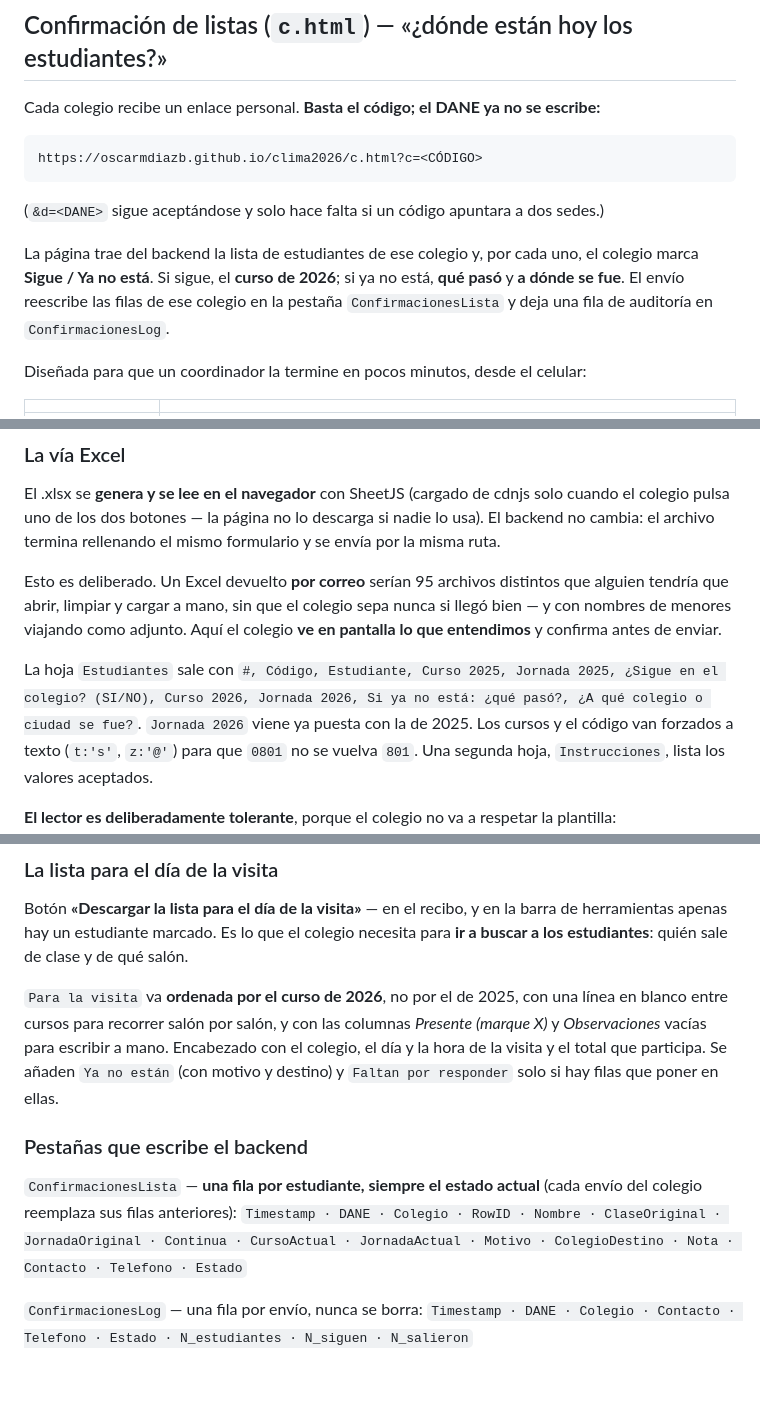
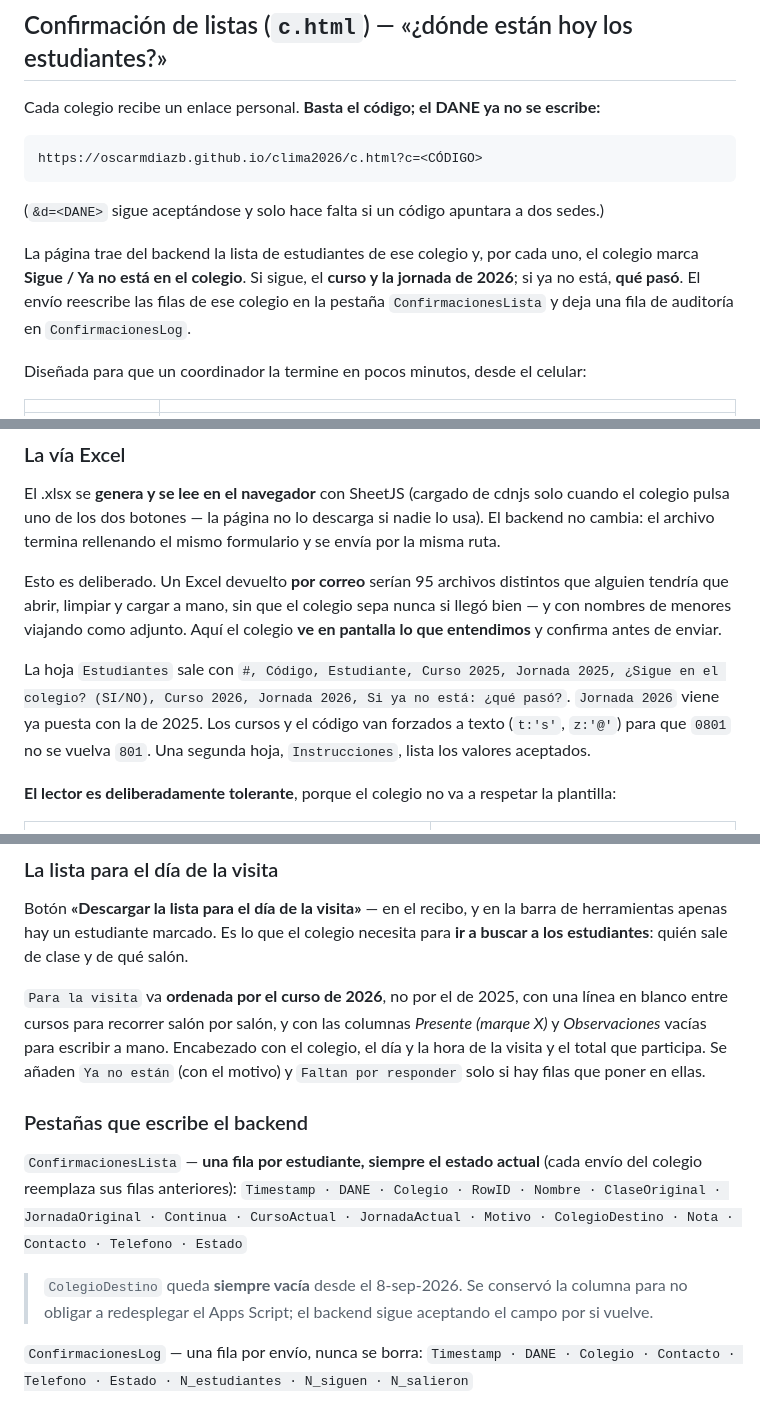
Before and after one commit to oscarmdiazb/clima2026, a Markdown page: README.md, 3 parts joined by grey strips. Drawn GitHub-style; blank space fills up the shorter version.

Commit message:
README al día tras quitar la pregunta del destino
Co-Authored-By: Claude Opus 5 <noreply@anthropic.com>

```diff
--- a/README.md
+++ b/README.md
@@ -24,8 +24,8 @@ https://oscarmdiazb.github.io/clima2026/c.html?c=<CÓDIGO>
 (`&d=<DANE>` sigue aceptándose y solo hace falta si un código apuntara a dos sedes.)
 
 La página trae del backend la lista de estudiantes de ese colegio y, por cada uno, el colegio
-marca **Sigue / Ya no está**. Si sigue, el **curso de 2026**; si ya no está, **qué pasó** y
-**a dónde se fue**. El envío reescribe las filas de ese colegio en la pestaña
+marca **Sigue / Ya no está en el colegio**. Si sigue, el **curso y la jornada de 2026**;
+si ya no está, **qué pasó**. El envío reescribe las filas de ese colegio en la pestaña
 `ConfirmacionesLista` y deja una fila de auditoría en `ConfirmacionesLog`.
 
 Diseñada para que un coordinador la termine en pocos minutos, desde el celular:
@@ -58,8 +58,8 @@ nombres de menores viajando como adjunto. Aquí el colegio **ve en pantalla lo q
 y confirma antes de enviar.
 
 La hoja `Estudiantes` sale con `#, Código, Estudiante, Curso 2025, Jornada 2025,
-¿Sigue en el colegio? (SI/NO), Curso 2026, Jornada 2026, Si ya no está: ¿qué pasó?,
-¿A qué colegio o ciudad se fue?`. `Jornada 2026` viene ya puesta con la de 2025. Los cursos y
+¿Sigue en el colegio? (SI/NO), Curso 2026, Jornada 2026, Si ya no está: ¿qué pasó?`.
+`Jornada 2026` viene ya puesta con la de 2025. Los cursos y
 el código van forzados a texto (`t:'s'`, `z:'@'`) para que `0801` no se vuelva `801`. Una
 segunda hoja, `Instrucciones`, lista los valores aceptados.
 
@@ -88,7 +89,7 @@ buscar a los estudiantes**: quién sale de clase y de qué salón.
 `Para la visita` va **ordenada por el curso de 2026**, no por el de 2025, con una línea en
 blanco entre cursos para recorrer salón por salón, y con las columnas *Presente (marque X)* y
 *Observaciones* vacías para escribir a mano. Encabezado con el colegio, el día y la hora de la
-visita y el total que participa. Se añaden `Ya no están` (con motivo y destino) y
+visita y el total que participa. Se añaden `Ya no están` (con el motivo) y
 `Faltan por responder` solo si hay filas que poner en ellas.
 
 ### Pestañas que escribe el backend
@@ -96,6 +97,10 @@ visita y el total que participa. Se añaden `Ya no están` (con motivo y destino
 `ConfirmacionesLista` — **una fila por estudiante, siempre el estado actual** (cada envío del
 colegio reemplaza sus filas anteriores):
 `Timestamp · DANE · Colegio · RowID · Nombre · ClaseOriginal · JornadaOriginal · Continua · CursoActual · JornadaActual · Motivo · ColegioDestino · Nota · Contacto · Telefono · Estado`
+
+> `ColegioDestino` queda **siempre vacía** desde el 8-sep-2026. Se conservó la columna
+> para no obligar a redesplegar el Apps Script; el backend sigue aceptando el campo
+> por si vuelve.
 
 `ConfirmacionesLog` — una fila por envío, nunca se borra:
 `Timestamp · DANE · Colegio · Contacto · Telefono · Estado · N_estudiantes · N_siguen · N_salieron`
```
Also changed, not shown: other parts of README.md (+2 -1 lines).
